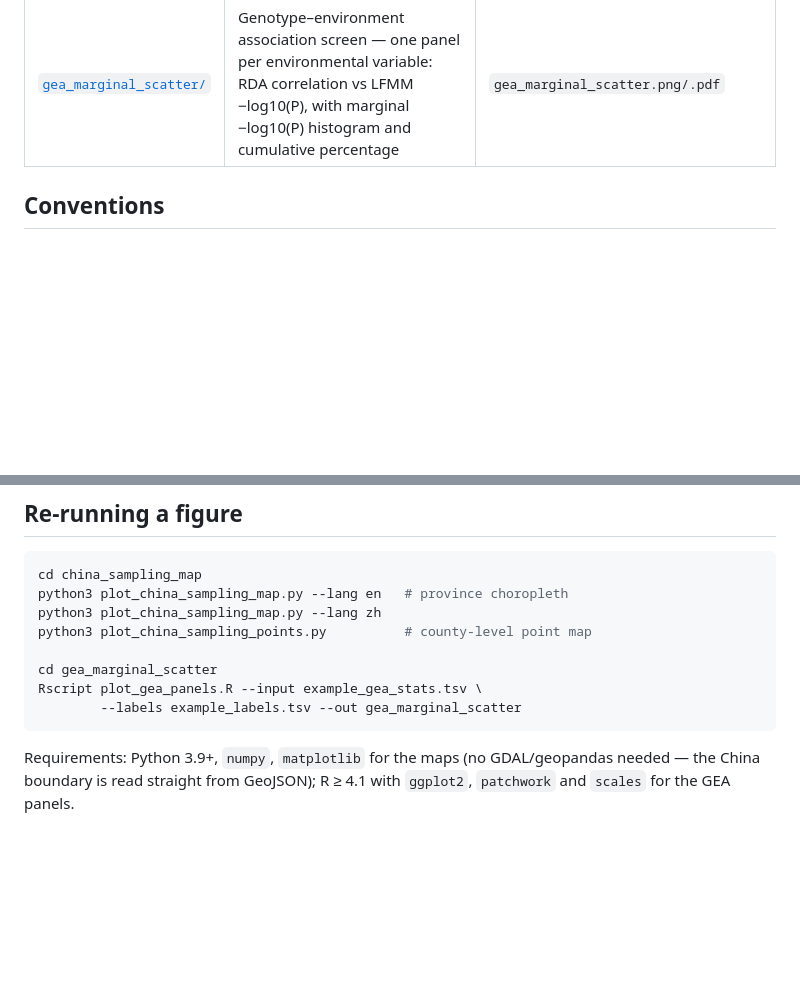
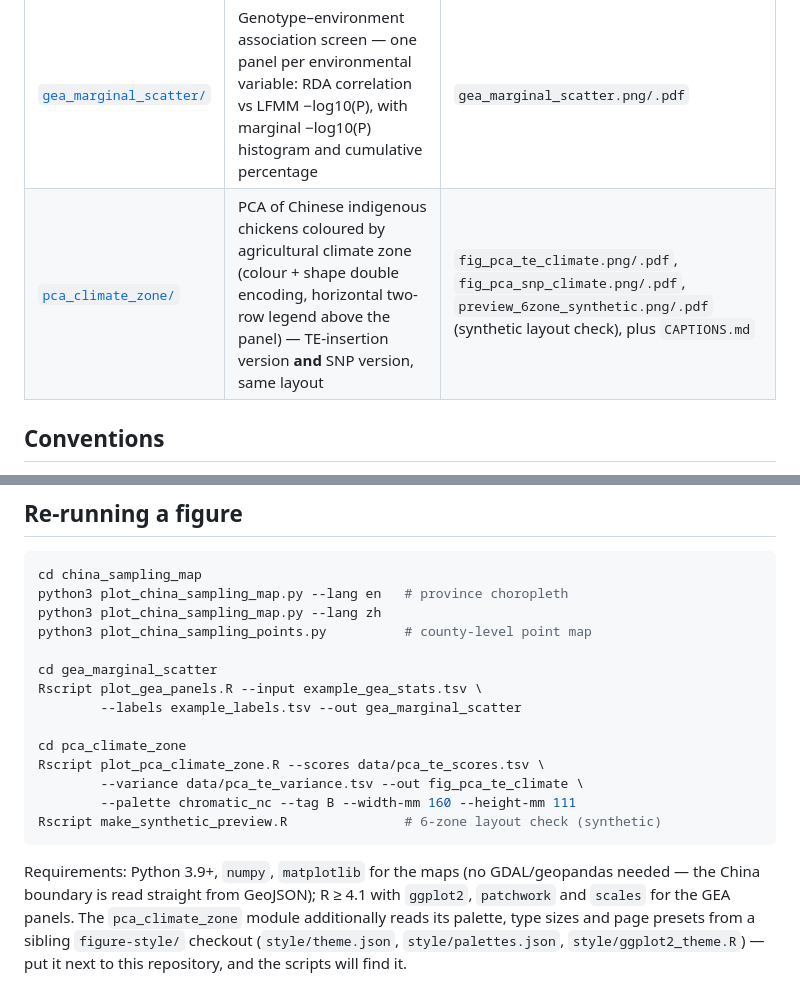
Before and after one commit to issacjohn9955-max/Figures, a Markdown page: README.md, 2 parts joined by grey strips. Rendered like a GitHub page; blank space fills up the shorter version.

````diff
--- a/README.md
+++ b/README.md
@@ -10,6 +10,7 @@ a script, a small input table, and the exported PNG (600 dpi) + vector PDF.
 | [`china_sampling_map/`](china_sampling_map/README.md) | Adopted WGS individuals of Chinese indigenous chicken breeds — province choropleth **and** county-level point map with zoom inset | `fig1_province_counts.png/.pdf`, `fig2_sampling_sites.png/.pdf`, plus `CAPTIONS.md` |
 | [`niche_overlap_null/`](niche_overlap_null/README.md) | Observed vs null niche-overlap index — one panel per environmental variable: two permutation histograms (Schoener's D / Hellinger's I) with the observed value pinned by a dashed rule and an axis triangle | `niche_overlap_null.png/.pdf`, plus `CAPTIONS.md` |
 | [`gea_marginal_scatter/`](gea_marginal_scatter/README.md) | Genotype–environment association screen — one panel per environmental variable: RDA correlation vs LFMM −log10(P), with marginal −log10(P) histogram and cumulative percentage | `gea_marginal_scatter.png/.pdf` |
+| [`pca_climate_zone/`](pca_climate_zone/README.md) | PCA of Chinese indigenous chickens coloured by agricultural climate zone (colour + shape double encoding, horizontal two-row legend above the panel) — TE-insertion version **and** SNP version, same layout | `fig_pca_te_climate.png/.pdf`, `fig_pca_snp_climate.png/.pdf`, `preview_6zone_synthetic.png/.pdf` (synthetic layout check), plus `CAPTIONS.md` |
 
 ## Conventions
 
@@ -34,8 +35,17 @@ python3 plot_china_sampling_points.py          # county-level point map
 cd gea_marginal_scatter
 Rscript plot_gea_panels.R --input example_gea_stats.tsv \
         --labels example_labels.tsv --out gea_marginal_scatter
+
+cd pca_climate_zone
+Rscript plot_pca_climate_zone.R --scores data/pca_te_scores.tsv \
+        --variance data/pca_te_variance.tsv --out fig_pca_te_climate \
+        --palette chromatic_nc --tag B --width-mm 160 --height-mm 111
+Rscript make_synthetic_preview.R               # 6-zone layout check (synthetic)
 ```
 
 Requirements: Python 3.9+, `numpy`, `matplotlib` for the maps (no GDAL/geopandas
 needed — the China boundary is read straight from GeoJSON); R ≥ 4.1 with
-`ggplot2`, `patchwork` and `scales` for the GEA panels.
+`ggplot2`, `patchwork` and `scales` for the GEA panels. The `pca_climate_zone`
+module additionally reads its palette, type sizes and page presets from a sibling
+`figure-style/` checkout (`style/theme.json`, `style/palettes.json`,
+`style/ggplot2_theme.R`) — put it next to this repository, and the scripts will find it.
````
Also changed, not shown: pca_climate_zone/CAPTIONS.md (added, +85 -0 lines), pca_climate_zone/README.md (added, +122 -0 lines), pca_climate_zone/fig_pca_snp_climate.png (added), pca_climate_zone/fig_pca_te_climate.png (added), pca_climate_zone/preview_6zone_synthetic.png (added), 8 other files.
